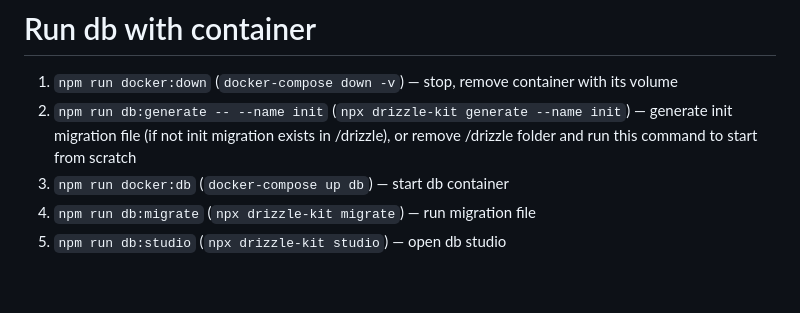
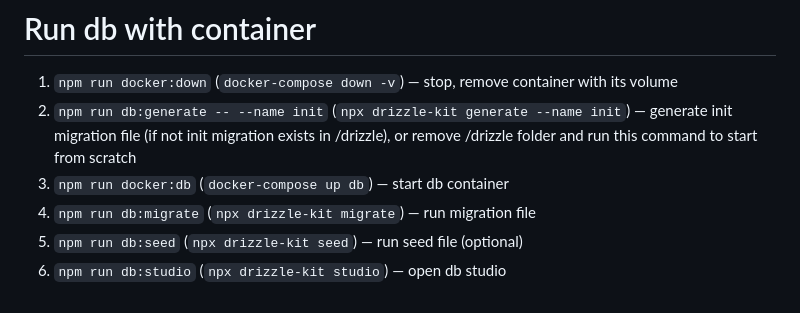
Before and after one commit to AmelianceSkyMusic/nodejs-2026q1-knowledge-hub, a Markdown page: README.md, the part around the change. GitHub-like rendering.

Commit message:
doc: update readme

```diff
--- a/README.md
+++ b/README.md
@@ -135,4 +135,5 @@ For more information, visit: https://code.visualstudio.com/docs/editor/debugging
 2. `npm run db:generate -- --name init` (`npx drizzle-kit generate --name init`) — generate init migration file (if not init migration exists in /drizzle), or remove /drizzle folder and run this command to start from scratch
 3. `npm run docker:db` (`docker-compose up db`) — start db container
 4. `npm run db:migrate` (`npx drizzle-kit migrate`) — run migration file
-5. `npm run db:studio` (`npx drizzle-kit studio`) — open db studio
+5. `npm run db:seed` (`npx drizzle-kit seed`) — run seed file (optional)
+6. `npm run db:studio` (`npx drizzle-kit studio`) — open db studio
```
